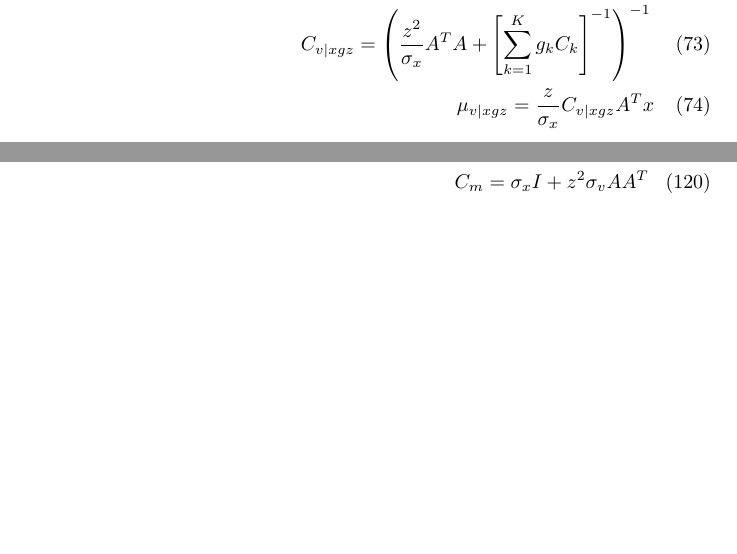
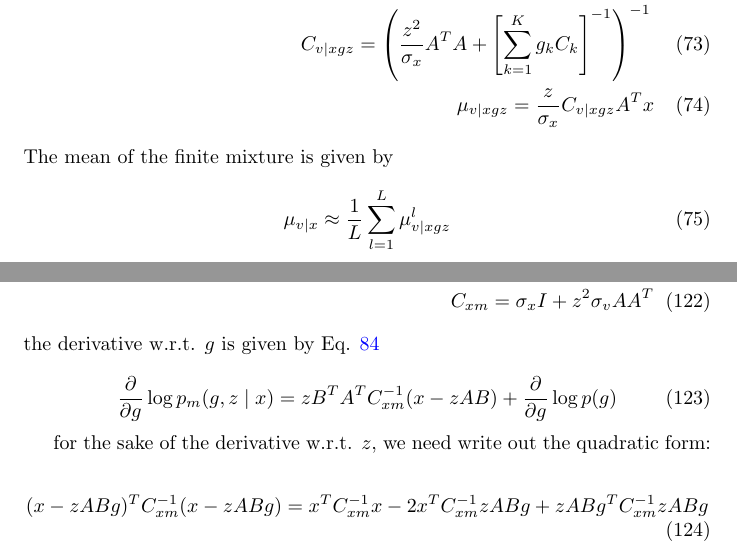
Before and after one commit to hagymasbab/csm, a LaTeX document (csm_derivations.tex): two parts of pages 10 and 16 of 16, joined at a grey line, cut so that both start at the same text, the shorter picture padded with empty space. Compiled offline with pdfLaTeX.

Commit message:
posterior

```diff
--- a/csm_derivations.tex
+++ b/csm_derivations.tex
@@ -451,6 +451,12 @@ C_{v \mid x} \approx \mathrm{E} \left[ C_{v \mid xgz}^l \right]_l + \mathrm{Cov}
 C_{v \mid xgz} =  \left(\frac{z^2}{\sigma_x} A^T A + \left[\sum_{k=1}^K g_k C_k \right]^{-1}\right)^{-1} \\
 \mu_{v \mid xgz} = \frac{z}{\sigma_x} C_{v \mid xgz} A^T x
 \end{eqnarray}
+%
+The mean of the finite mixture is given by
+
+\begin{equation}
+\mu_{v \mid x} \approx \frac{1}{L} \sum_{l=1}^L \mu_{v \mid xgz}^l
+\end{equation}
 
 \section{Appendix}
 
@@ -685,11 +692,25 @@ log-posterior of $g$ and $z$
 
 \begin{eqnarray}
 \begin{split}
-\log p_m(g,z \mid x) \sim -\frac{1}{2} \left[ \log \det (C_m) + (x-zABg)^T C_m^{-1} (x-zABg) \right] + \\
+\log p_m(g,z \mid x) \sim -\frac{1}{2} \left[ \log \det (C_{xm}) + (x-zABg)^T C_{xm}^{-1} (x-zABg) \right] + \\
 + (\alpha_z-1)\log(z) - \frac{z}{\theta_z} + (\alpha_g-1)\sum_{k=1}^K \log(g_k) - \frac{1}{\theta_g} \sum_{k=1}^K g_k
 \end{split} \\
-C_m = \sigma_x I + z^2 \sigma_v AA^T
+C_{xm} = \sigma_x I + z^2 \sigma_v AA^T
 \end{eqnarray}
+%
+the derivative w.r.t. $g$ is given by Eq. \ref{eq:quadderiv}
 
+\begin{equation}
+\frac{\partial}{\partial g} \log p_m(g,z \mid x) = zB^TA^T C_{xm}^{-1} (x-zAB) + \frac{\partial}{\partial g} \log p(g)
+\end{equation}
+
+%
+for the sake of the derivative w.r.t. $z$, we need write out the quadratic form:
+
+\begin{equation}
+\begin{split}
+(x-zABg)^T C_{xm}^{-1} (x-zABg) = x^T C_{xm}^{-1} x - 2 x^T C_{xm}^{-1} zABg + zABg^T C_{xm}^{-1} zABg
+\end{split}
+\end{equation}
 
 \end{document}
```
Also changed, not shown: csm_derivations.pdf, csm_derivations.tex (23 more changed lines), 1 other file.
